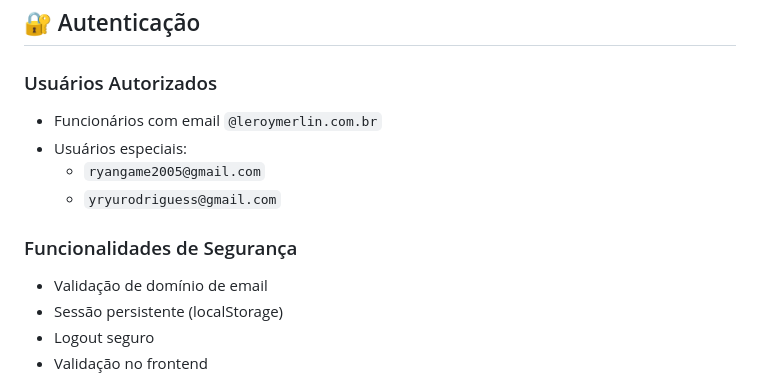
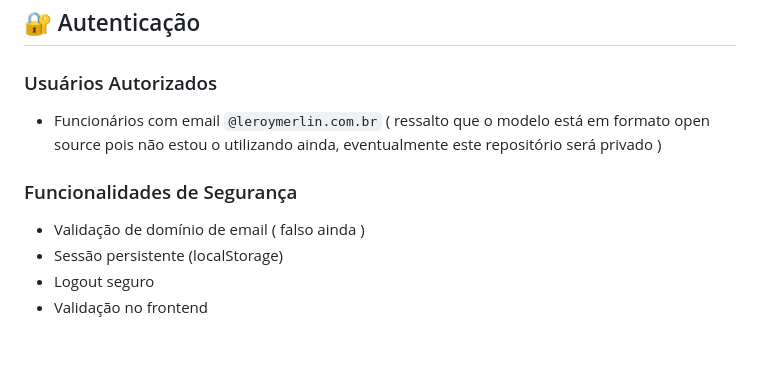
Before and after one commit to Ryanditko/linktree-leroy-merlin, a Markdown page: README.md, the part around the change. Rendered like a GitHub page; blank space fills up the shorter version.

Commit message:
Atualizar o README.md

```diff
--- a/README.md
+++ b/README.md
@@ -89,12 +89,9 @@ A equipe de Qualidade possui acesso aos seguintes sistemas:
 
 ### Usuários Autorizados
 - Funcionários com email `@leroymerlin.com.br`
-- Usuários especiais:
-  - `ryangame2005@gmail.com`
-  - `yryurodriguess@gmail.com`
-
+( ressalto que o modelo está em formato open source pois não estou o utilizando ainda, eventualmente este repositório será privado )
 ### Funcionalidades de Segurança
-- Validação de domínio de email
+- Validação de domínio de email ( falso ainda )
 - Sessão persistente (localStorage)
 - Logout seguro
 - Validação no frontend
```
